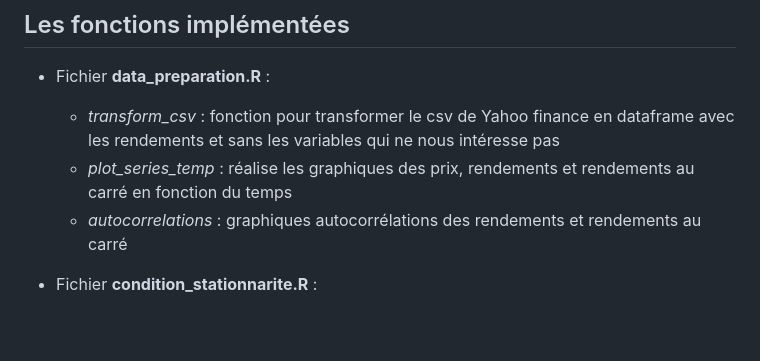
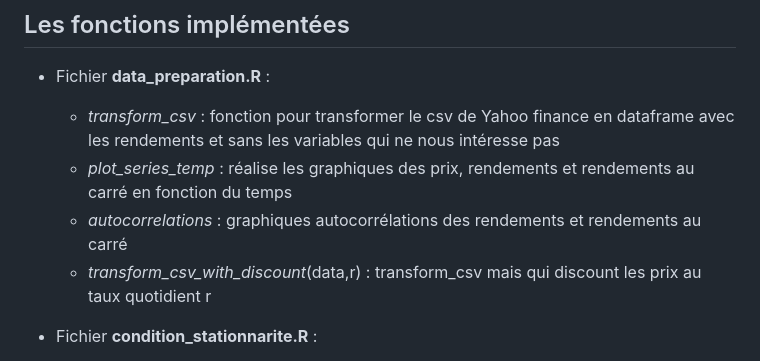
Before and after one commit to JustinRuelland/Garch_Model_Assets, a Markdown page: README.md, the part around the change. GitHub-like rendering; blank space fills up the shorter version.

Commit message:
readme.md; add f transform_csv_with_discount; beta

```diff
--- a/README.md
+++ b/README.md
@@ -4,6 +4,7 @@
   - *transform_csv* : fonction pour transformer le csv de Yahoo finance en dataframe avec les rendements et sans les variables qui ne nous intéresse pas
   - *plot_series_temp* : réalise les graphiques des prix, rendements et rendements au carré en fonction du temps
   - *autocorrelations* : graphiques autocorrélations des rendements et rendements au carré
+  - *transform_csv_with_discount*(data,r) : transform_csv mais qui discount les prix au taux quotidient r
 
 - Fichier **condition_stationnarite.R** :
   - *condition_stationnarite* : à partir de la loi des etas (bruit blanc), renvoie un dataframe de couples (alpha,beta) qui indiquent la condition de stationnarité
```
